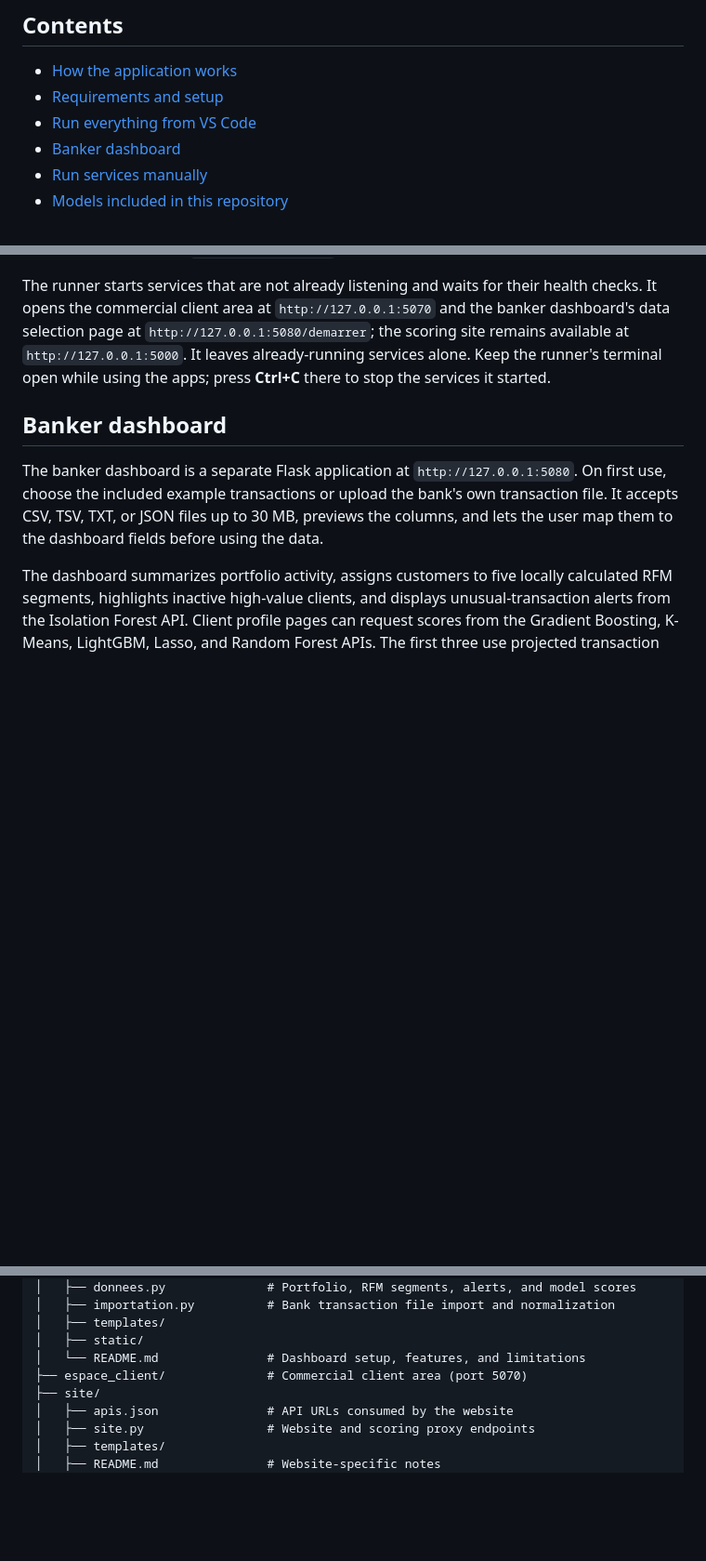
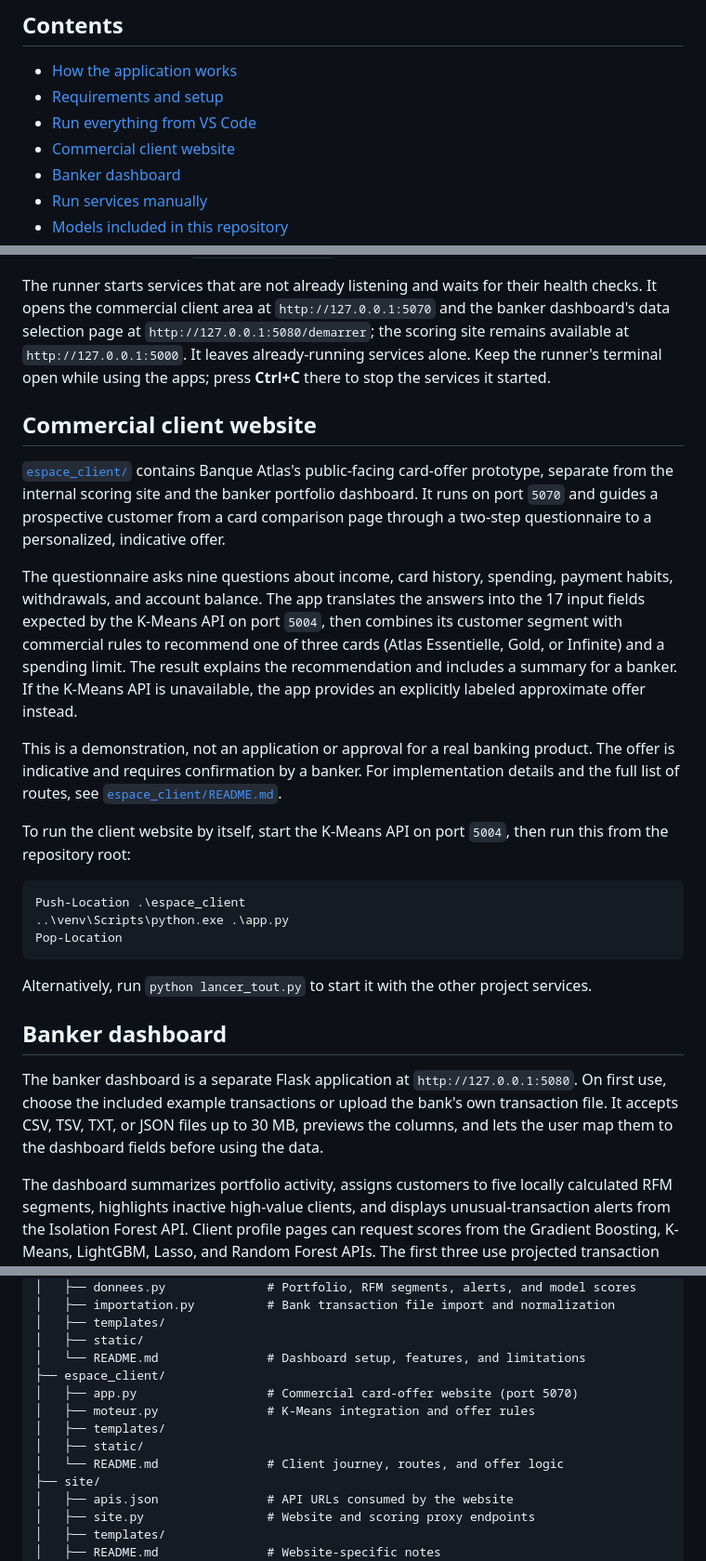
Before and after one commit to MaHHd1/scoring-prospects, a Markdown page: README.md, 3 parts joined by grey strips. Shown at 93% size. Drawn GitHub-style; blank space fills up the shorter version.

````diff
--- a/README.md
+++ b/README.md
@@ -9,6 +9,7 @@ loads its own saved model file.
 - [How the application works](#how-the-application-works)
 - [Requirements and setup](#requirements-and-setup)
 - [Run everything from VS Code](#run-everything-from-vs-code)
+- [Commercial client website](#commercial-client-website)
 - [Banker dashboard](#banker-dashboard)
 - [Run services manually](#run-services-manually)
 - [Models included in this repository](#models-included-in-this-repository)
@@ -82,6 +83,35 @@ opens the commercial client area at `http://127.0.0.1:5070` and the banker dashb
 selection page at `http://127.0.0.1:5080/demarrer`; the scoring site remains available at
 `http://127.0.0.1:5000`. It leaves already-running services alone. Keep the runner's terminal open
 while using the apps; press **Ctrl+C** there to stop the services it started.
+
+## Commercial client website
+
+[`espace_client/`](espace_client/) contains Banque Atlas's public-facing card-offer prototype,
+separate from the internal scoring site and the banker portfolio dashboard. It runs on port `5070`
+and guides a prospective customer from a card comparison page through a two-step questionnaire to
+a personalized, indicative offer.
+
+The questionnaire asks nine questions about income, card history, spending, payment habits,
+withdrawals, and account balance. The app translates the answers into the 17 input fields expected
+by the K-Means API on port `5004`, then combines its customer segment with commercial rules to
+recommend one of three cards (Atlas Essentielle, Gold, or Infinite) and a spending limit. The result
+explains the recommendation and includes a summary for a banker. If the K-Means API is unavailable,
+the app provides an explicitly labeled approximate offer instead.
+
+This is a demonstration, not an application or approval for a real banking product. The offer is
+indicative and requires confirmation by a banker. For implementation details and the full list of
+routes, see [`espace_client/README.md`](espace_client/README.md).
+
+To run the client website by itself, start the K-Means API on port `5004`, then run this from the
+repository root:
+
+```powershell
+Push-Location .\espace_client
+..\venv\Scripts\python.exe .\app.py
+Pop-Location
+```
+
+Alternatively, run `python lancer_tout.py` to start it with the other project services.
 
 ## Banker dashboard
 
@@ -346,7 +376,12 @@ production deployment.
 │   ├── templates/
 │   ├── static/
 │   └── README.md               # Dashboard setup, features, and limitations
-├── espace_client/              # Commercial client area (port 5070)
+├── espace_client/
+│   ├── app.py                  # Commercial card-offer website (port 5070)
+│   ├── moteur.py               # K-Means integration and offer rules
+│   ├── templates/
+│   ├── static/
+│   └── README.md               # Client journey, routes, and offer logic
 ├── site/
 │   ├── apis.json               # API URLs consumed by the website
 │   ├── site.py                 # Website and scoring proxy endpoints
````
